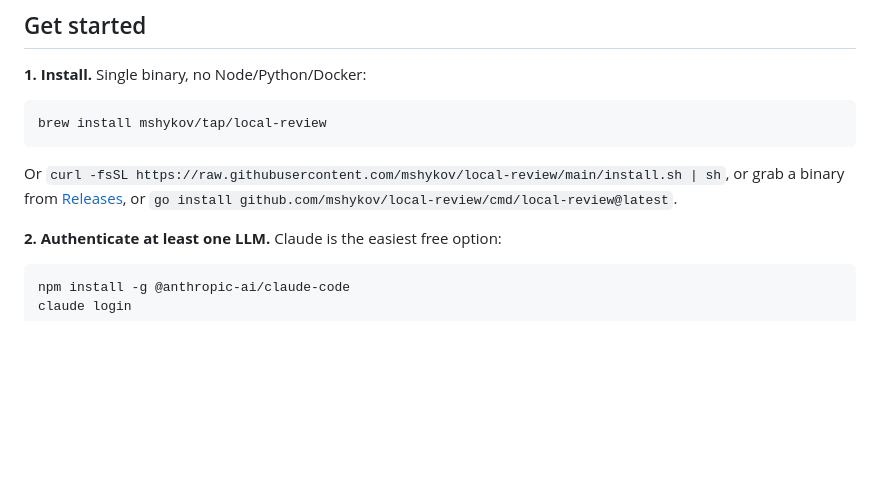
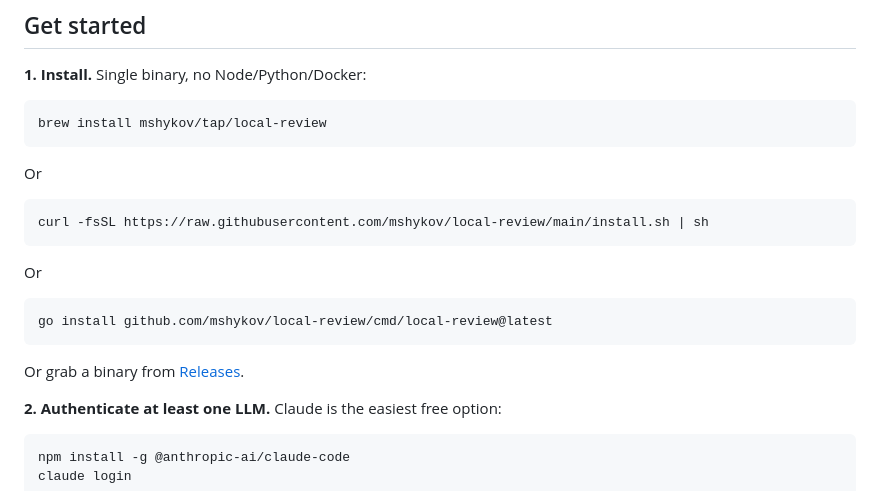
Before and after one commit to mshykov/local-review, a Markdown page: README.md, the part around the change. GitHub-like rendering; blank space fills up the shorter version.

Commit message:
Improve formatting of installation instructions in README (#69)
* Improve formatting of installation instructions in README

Format installation instructions for better readability.

* docs: remove trailing spaces in README install options

Agent-Logs-Url: https://github.com/mshykov/local-review/sessions/2d4d2cd8-9ca5-42ba-8dfb-9833f32303d1

Co-authored-by: mshykov <963502+mshykov@users.noreply.github.com>

---------

Co-authored-by: copilot-swe-agent[bot] <198982749+Copilot@users.noreply.github.com>
Co-authored-by: mshykov <963502+mshykov@users.noreply.github.com>

````diff
--- a/README.md
+++ b/README.md
@@ -64,7 +64,19 @@ No marketing numbers in this README — they'd go stale. Read [`bench/RESULTS.md
 brew install mshykov/tap/local-review
 ```
 
-Or `curl -fsSL https://raw.githubusercontent.com/mshykov/local-review/main/install.sh | sh`, or grab a binary from [Releases](https://github.com/mshykov/local-review/releases), or `go install github.com/mshykov/local-review/cmd/local-review@latest`.
+Or
+
+```sh
+curl -fsSL https://raw.githubusercontent.com/mshykov/local-review/main/install.sh | sh
+```
+
+Or
+
+```sh
+go install github.com/mshykov/local-review/cmd/local-review@latest
+```
+
+Or grab a binary from [Releases](https://github.com/mshykov/local-review/releases).
 
 **2. Authenticate at least one LLM.** Claude is the easiest free option:
 
````
